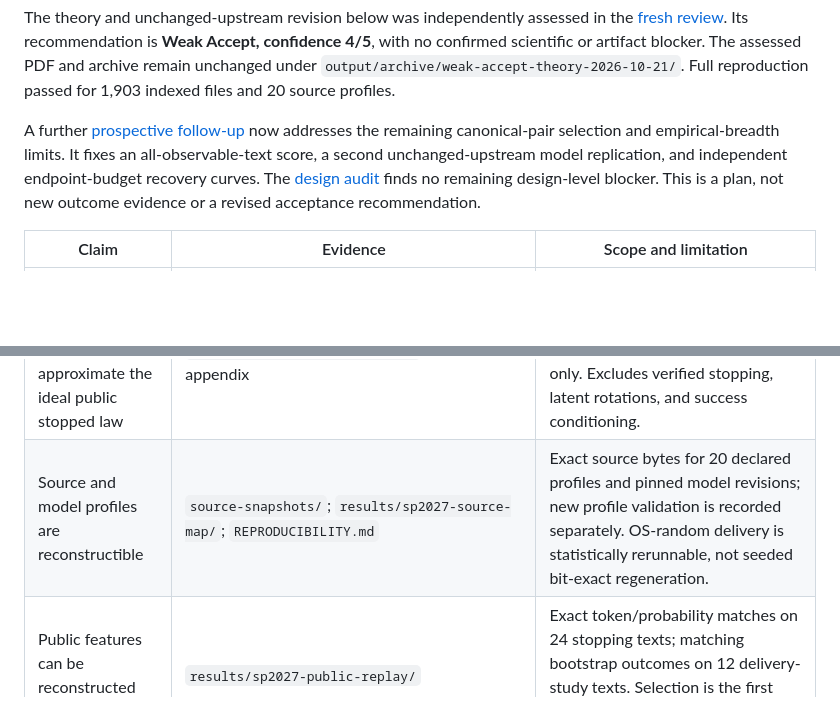
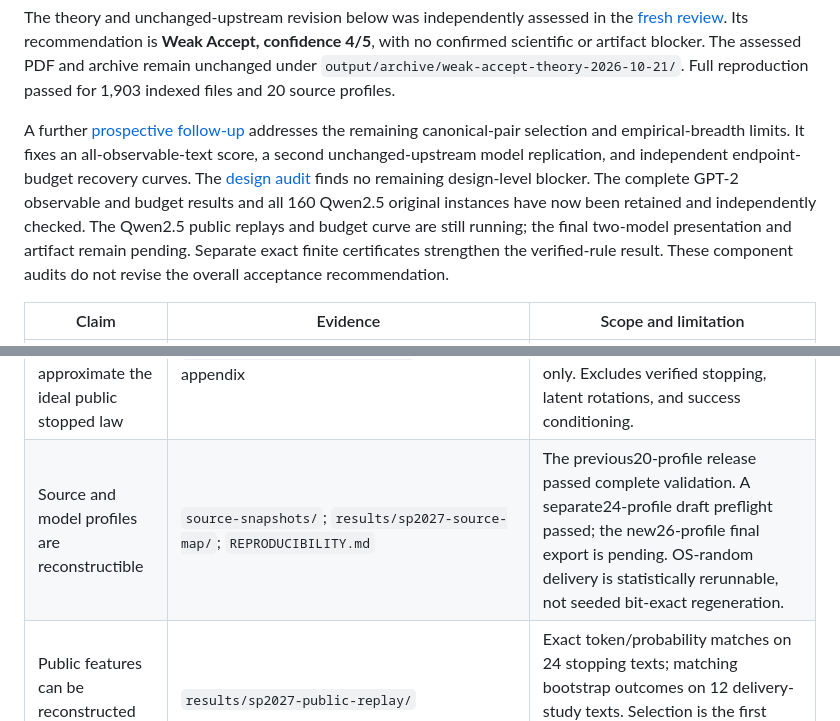
Before and after one commit to kzoacn/Ghostext-paper, a Markdown page: notes/sp2027-claim-evidence.md, 2 parts joined by grey strips. GitHub-like rendering; blank space fills up the shorter version.

Commit message:
Record independent Qwen replication audit and follow-up evidence status

```diff
--- a/notes/sp2027-claim-evidence.md
+++ b/notes/sp2027-claim-evidence.md
@@ -18,13 +18,17 @@ blocker. The assessed PDF and archive remain unchanged under
 `output/archive/weak-accept-theory-2026-10-21/`. Full reproduction passed for
 1,903 indexed files and 20 source profiles.
 
-A further [prospective follow-up](sp2027-observable-followup-plan.md) now
+A further [prospective follow-up](sp2027-observable-followup-plan.md)
 addresses the remaining canonical-pair selection and empirical-breadth limits.
 It fixes an all-observable-text score, a second unchanged-upstream model
 replication, and independent endpoint-budget recovery curves. The
 [design audit](reviews/2026-10-21-observable-followup-design-review.md)
-finds no remaining design-level blocker. This is a plan, not new outcome
-evidence or a revised acceptance recommendation.
+finds no remaining design-level blocker. The complete GPT-2 observable and
+budget results and all 160 Qwen2.5 original instances have now been retained
+and independently checked. The Qwen2.5 public replays and budget curve are
+still running; the final two-model presentation and artifact remain pending.
+Separate exact finite certificates strengthen the verified-rule result.
+These component audits do not revise the overall acceptance recommendation.
 
 | Claim | Evidence | Scope and limitation |
 |---|---|---|
@@ -47,7 +53,7 @@ evidence or a revised acceptance recommendation.
 | Optional expanded candidate pool resolves specific empty-set prefixes | `results/sp2027-empty-set-diagnosis/`; `results/sp2027-expanded-*-pilot/` | Selected development diagnosis and six successful first-attempt deliveries. Not a general reliability or security estimate. |
 | Verification extends three observed reverse-failure outputs | `results/sp2027-reverse-failure-gpt2/` | All three completed GPT-2 failures selected, reproduced, and independently decoded after one/two/two added tokens. Separate 40-case verified cohort vetoes zero stops. |
 | Finite experimental rotations approximate the ideal public stopped law | `results/sp2027-rotation-grid/`; proof appendix | Independent uniform 192-bit draws, quantized Q, public token/stop/cap/failure transcript only. Excludes verified stopping, latent rotations, and success conditioning. |
-| Source and model profiles are reconstructible | `source-snapshots/`; `results/sp2027-source-map/`; `REPRODUCIBILITY.md` | Exact source bytes for 20 declared profiles and pinned model revisions; new profile validation is recorded separately. OS-random delivery is statistically rerunnable, not seeded bit-exact regeneration. |
+| Source and model profiles are reconstructible | `source-snapshots/`; `results/sp2027-source-map/`; `REPRODUCIBILITY.md` | The previous20-profile release passed complete validation. A separate24-profile draft preflight passed; the new26-profile final export is pending. OS-random delivery is statistically rerunnable, not seeded bit-exact regeneration. |
 | Public features can be reconstructed from text | `results/sp2027-public-replay/` | Exact token/probability matches on 24 stopping texts; matching bootstrap outcomes on 12 delivery-study texts. Selection is the first eligible held-out case per stated group. |
 | Interrupted work is not counted as an observed trial outcome | `results/sp2027-repair-qwen/interruption.json`; `results/sp2027-validation/repair-qwen-count-check.json` | First 64 rows byte-preserved. Case `01_zh_corner_cafe:r0:g128` uses a fresh budget on resume; original 40-case guarded-plan delivery/first-attempt counts bounded by 38–39/36–37. |
 | Lightweight reproduction does not need model libraries | `results/sp2027-validation/lightweight-environment.json` | Clean virtual environment with no Torch, Transformers, or llama.cpp: 59 tests pass, one optional integration test skips, five subtests pass. |
```
Also changed, not shown: other parts of notes/sp2027-claim-evidence.md (+5 -3 lines), notes/reviews/2026-10-21-qwen25-saved-data-review.md (added, +47 -0 lines).
